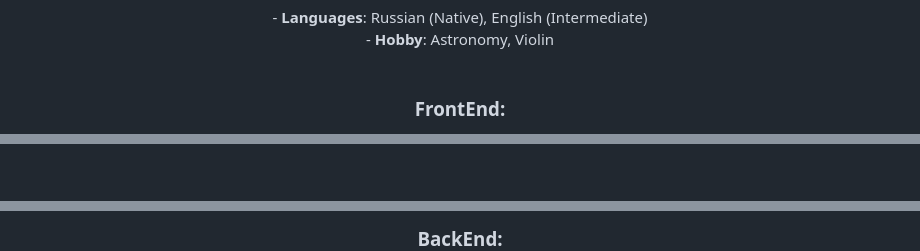
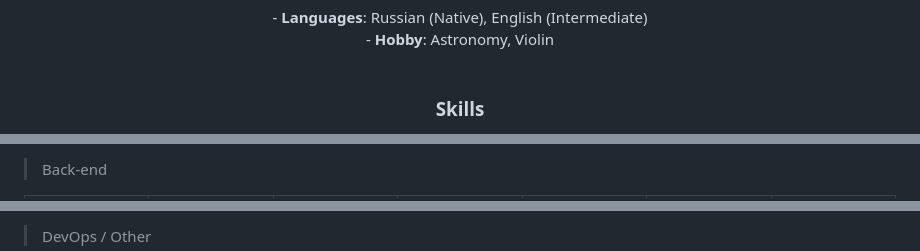
Before and after one commit to vberezhnev/vberezhnev, a Markdown page: README.md, 3 parts joined by grey strips. Rendered like a GitHub page; folded sections open; blank space fills up the shorter version.

```diff
--- a/README.md
+++ b/README.md
@@ -13,5 +13,5 @@
 
 <br>
 
-<h3 align="center">FrontEnd:</h3>
+<h3 align="center">Skills</h3>
 
@@ -31,2 +90,3 @@
 
+> Back-end
 
@@ -33,3 +139,3 @@
 
-<h3 align="center">BackEnd:</h1>
+>  DevOps / Other
 
```
Also changed, not shown: other parts of README.md (+151 -43 lines).
